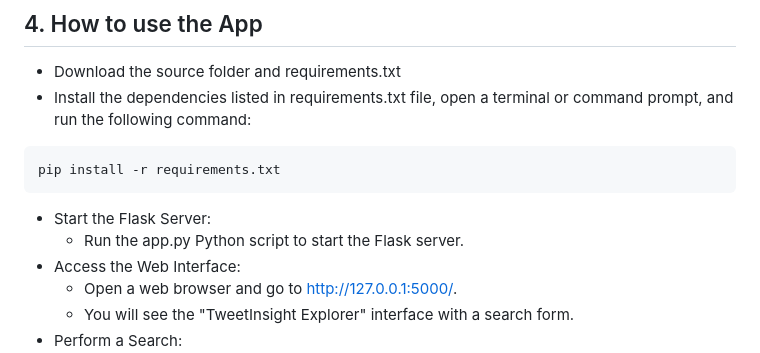
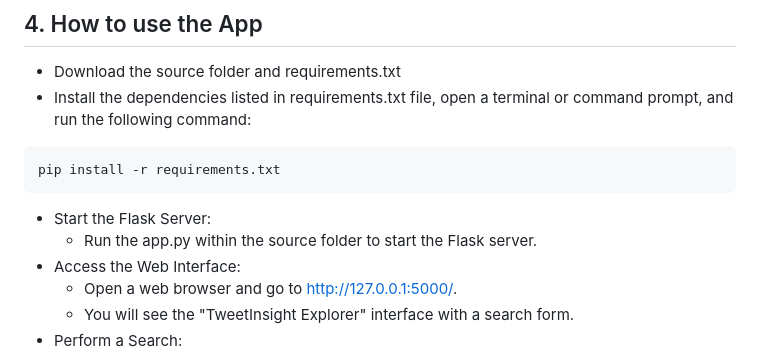
Before and after one commit to vengottip/CS410_Project, a Markdown page: README.md, the part around the change. Drawn GitHub-style.

```diff
--- a/README.md
+++ b/README.md
@@ -31,7 +31,7 @@ pip install -r requirements.txt
 
 
 * Start the Flask Server:
-    * Run the app.py Python script to start the Flask server.
+    * Run the app.py within the source folder to start the Flask server.
 * Access the Web Interface:
     * Open a web browser and go to http://127.0.0.1:5000/.
     * You will see the "TweetInsight Explorer" interface with a search form.
```
